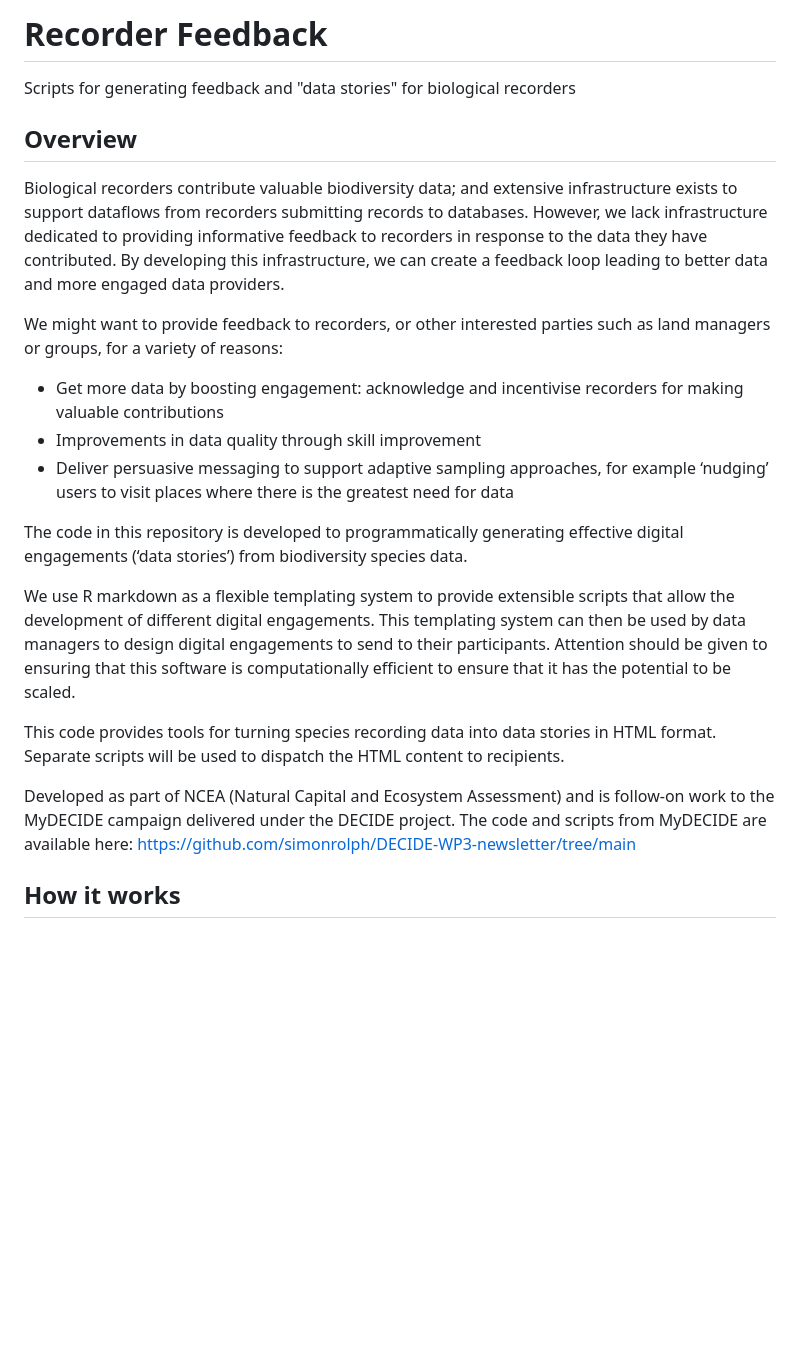
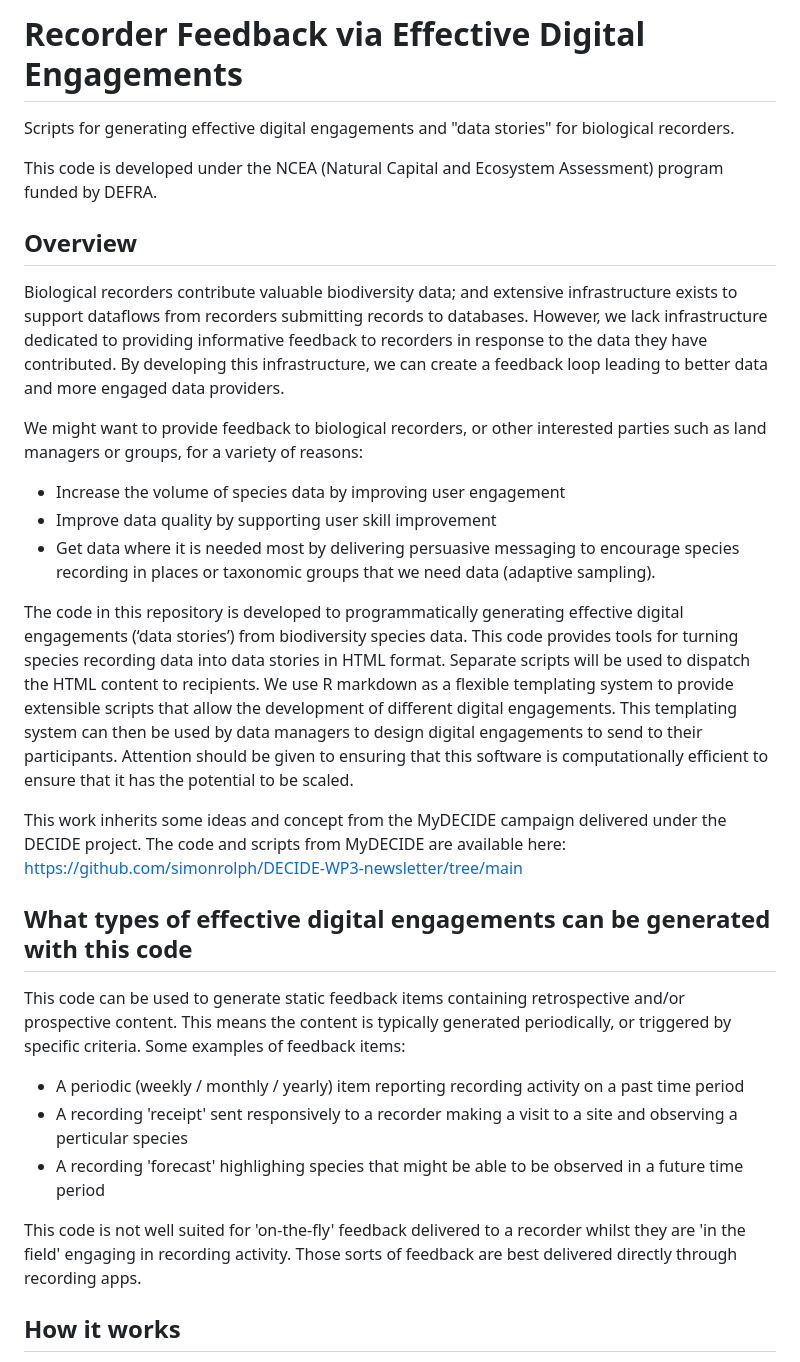
Before and after one commit to BiologicalRecordsCentre/recorder-feedback-content, a Markdown page: README.md, the part around the change. Drawn GitHub-style; blank space fills up the shorter version.

```diff
--- a/README.md
+++ b/README.md
@@ -1,24 +1,32 @@
-# Recorder Feedback
+# Recorder Feedback via Effective Digital Engagements
 
-Scripts for generating feedback and "data stories" for biological recorders
+Scripts for generating effective digital engagements and "data stories" for biological recorders.
+
+This code is developed under the NCEA (Natural Capital and Ecosystem Assessment) program funded by DEFRA.
 
 ## Overview
 
 Biological recorders contribute valuable biodiversity data; and extensive infrastructure exists to support dataflows from recorders submitting records to databases. However, we lack infrastructure dedicated to providing informative feedback to recorders in response to the data they have contributed. By developing this infrastructure, we can create a feedback loop leading to better data and more engaged data providers.
 
-We might want to provide feedback to recorders, or other interested parties such as land managers or groups, for a variety of reasons:
+We might want to provide feedback to biological recorders, or other interested parties such as land managers or groups, for a variety of reasons:
 
- * Get more data by boosting engagement: acknowledge and incentivise recorders for making valuable contributions
- * Improvements in data quality through skill improvement
- * Deliver persuasive messaging to support adaptive sampling approaches, for example ‘nudging’ users to visit places where there is the greatest need for data
+ * Increase the volume of species data by improving user engagement
+ * Improve data quality by supporting user skill improvement
+ * Get data where it is needed most by delivering persuasive messaging to encourage species recording in places or taxonomic groups that we need data (adaptive sampling).
 
-The code in this repository is developed to programmatically generating effective digital engagements (‘data stories’) from biodiversity species data.
+The code in this repository is developed to programmatically generating effective digital engagements (‘data stories’) from biodiversity species data. This code provides tools for turning species recording data into data stories in HTML format. Separate scripts will be used to dispatch the HTML content to recipients. We use R markdown as a flexible templating system to provide extensible scripts that allow the development of different digital engagements. This templating system can then be used by data managers to design digital engagements to send to their participants. Attention should be given to ensuring that this software is computationally efficient to ensure that it has the potential to be scaled.
 
-We use R markdown as a flexible templating system to provide extensible scripts that allow the development of different digital engagements. This templating system can then be used by data managers to design digital engagements to send to their participants. Attention should be given to ensuring that this software is computationally efficient to ensure that it has the potential to be scaled.
+This work inherits some ideas and concept from the MyDECIDE campaign delivered under the DECIDE project. The code and scripts from MyDECIDE are available here: https://github.com/simonrolph/DECIDE-WP3-newsletter/tree/main
 
-This code provides tools for turning species recording data into data stories in HTML format. Separate scripts will be used to dispatch the HTML content to recipients.
+## What types of effective digital engagements can be generated with this code
 
-Developed as part of NCEA (Natural Capital and Ecosystem Assessment) and is follow-on work to the MyDECIDE campaign delivered under the DECIDE project. The code and scripts from MyDECIDE are available here: https://github.com/simonrolph/DECIDE-WP3-newsletter/tree/main
+This code can be used to generate static feedback items containing retrospective and/or prospective content. This means the content is typically generated periodically, or triggered by specific criteria. Some examples of feedback items:
+
+ - A periodic (weekly / monthly / yearly) item reporting recording activity on a past time period
+ - A recording 'receipt' sent responsively to a recorder making a visit to a site and observing a perticular species
+ - A recording 'forecast' highlighing species that might be able to be observed in a future time period
+
+This code is not well suited for 'on-the-fly' feedback delivered to a recorder whilst they are 'in the field' engaging in recording activity. Those sorts of feedback are best delivered directly through recording apps.
 
 ## How it works
 
```
